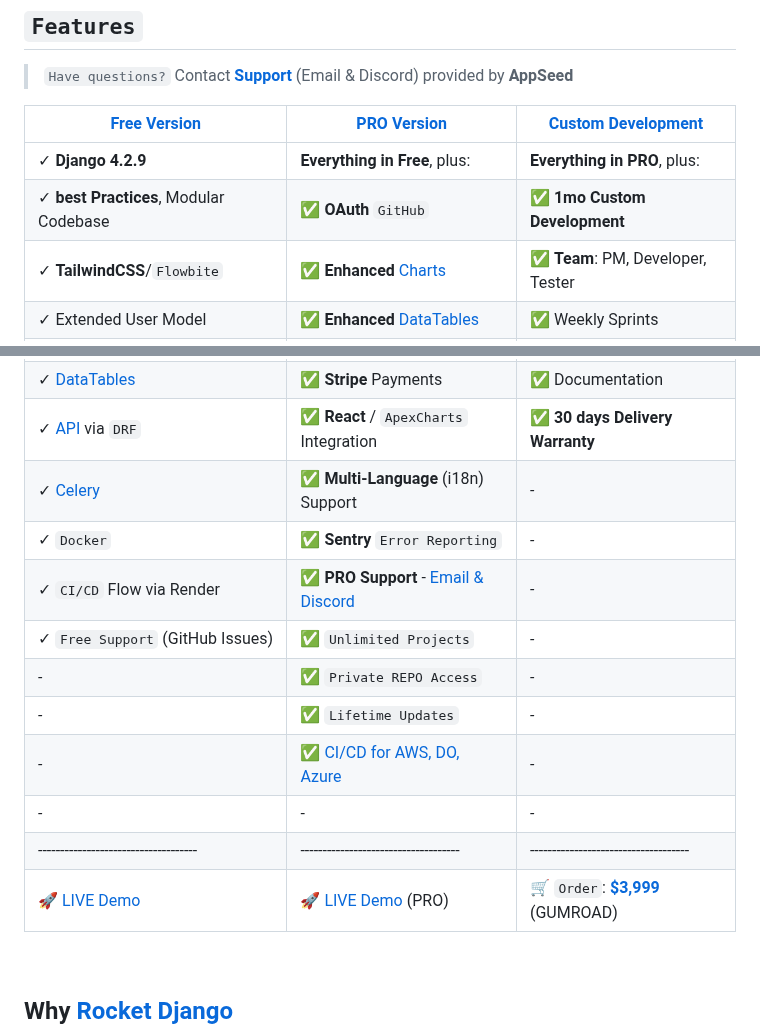
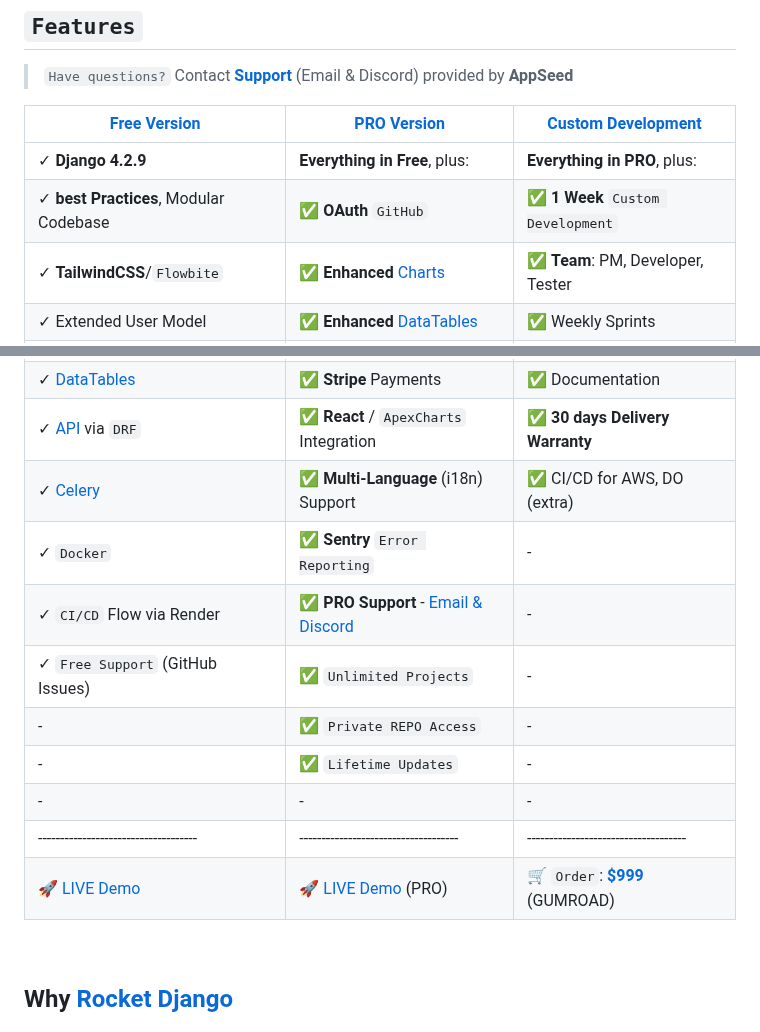
Before and after one commit to app-generator/rocket-django, a Markdown page: README.md, 2 parts joined by grey strips. Rendered like a GitHub page.

```diff
--- a/README.md
+++ b/README.md
@@ -40,6 +40,6 @@
 | [Free Version](https://appseed.us/product/rocket/django/)           | [PRO Version](https://appseed.us/product/rocket-pro/django/) | [Custom Development](https://appseed.us/custom-development/) |
 | --------------------------------------| --------------------------------------| --------------------------------------|
 | ✓ **Django 4.2.9**                                                  | **Everything in Free**, plus:                                                       | **Everything in PRO**, plus:         |
-| ✓ **best Practices**, Modular Codebase                              | ✅ **OAuth** `GitHub`                                                               | ✅ **1mo Custom Development**       |
+| ✓ **best Practices**, Modular Codebase                              | ✅ **OAuth** `GitHub`                                                               | ✅ **1 Week** `Custom Development`  |
 | ✓ **TailwindCSS**/`Flowbite`                                        | ✅ **Enhanced** [Charts](https://rocket-django-pro.onrender.com/charts/)            | ✅ **Team**: PM, Developer, Tester  |
 | ✓ Extended User Model                                               | ✅ **Enhanced** [DataTables](https://rocket-django-pro.onrender.com/tables/)        | ✅ Weekly Sprints                   |
@@ -47,15 +47,14 @@
 | ✓ [DataTables](https://rocket-django.onrender.com/tables/)          | ✅ **Stripe** Payments                                                              | ✅ Documentation                    |
 | ✓ [API](https://rocket-django.onrender.com/api/product/) via `DRF`  | ✅ **React** / `ApexCharts` Integration                                             | ✅ **30 days Delivery Warranty**    |
-| ✓ [Celery](https://rocket-django.onrender.com/tasks/)               | ✅ **Multi-Language** (i18n) Support                                                |  -                                   |
+| ✓ [Celery](https://rocket-django.onrender.com/tasks/)               | ✅ **Multi-Language** (i18n) Support                                                | ✅ CI/CD for AWS, DO (extra)        |
 | ✓ `Docker`                                                          | ✅ **Sentry** `Error Reporting`                                                     |  -                                   |
 | ✓ `CI/CD` Flow via Render                                           | ✅ **PRO Support** - [Email & Discord](https://appseed.us/support/)                 |  -                                   |
 | ✓ `Free Support` (GitHub Issues)                                    | ✅ `Unlimited Projects`                                                             |  -                                   |
 | -                                                                   | ✅ `Private REPO Access`                                                            |  -                                   |
 | -                                                                   | ✅ `Lifetime Updates`                                                               |  -                                   |
-| -                                                                   | ✅ [CI/CD for AWS, DO, Azure](https://appseed.us/terms/#section-ci-cd)              | -                                    |
-| -                                                                   | -                                                                                    | -                                    |
+| -                                                                   | -                                                                                   | -                                    |
 | ------------------------------------| ------------------------------------| ------------------------------------|
-| 🚀 [LIVE Demo](https://rocket-django.onrender.com/)                | 🚀 [LIVE Demo](https://rocket-django-pro.onrender.com/) (PRO) | 🛒 `Order`: **[$3,999](https://appseed.gumroad.com/l/rocket-package)** (GUMROAD) |
+| 🚀 [LIVE Demo](https://rocket-django.onrender.com/)                | 🚀 [LIVE Demo](https://rocket-django-pro.onrender.com/) (PRO) | 🛒 `Order`: **[$999](https://appseed.gumroad.com/l/rocket-package-week)** (GUMROAD) |
 
 <br />
 
```
Also changed, not shown: other parts of README.md (+1 -1 lines), CHANGELOG.md (+5 -0 lines).
